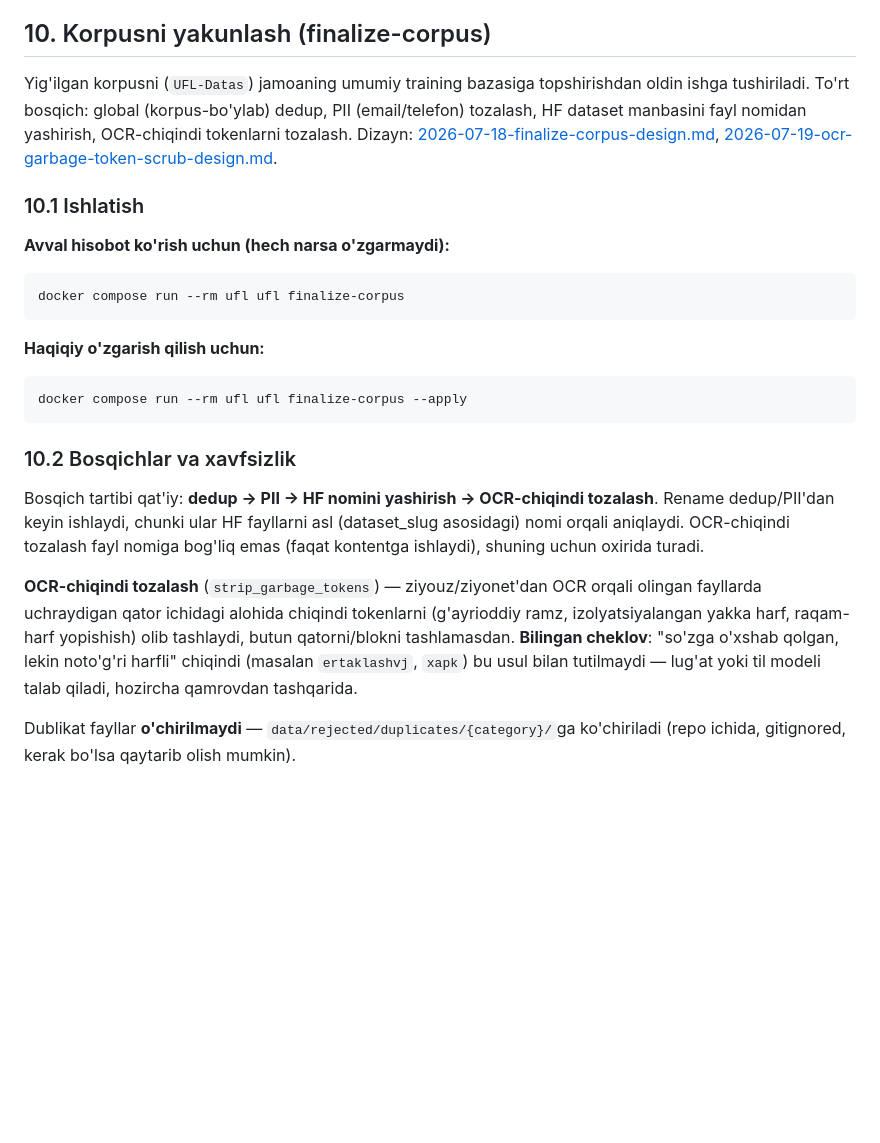
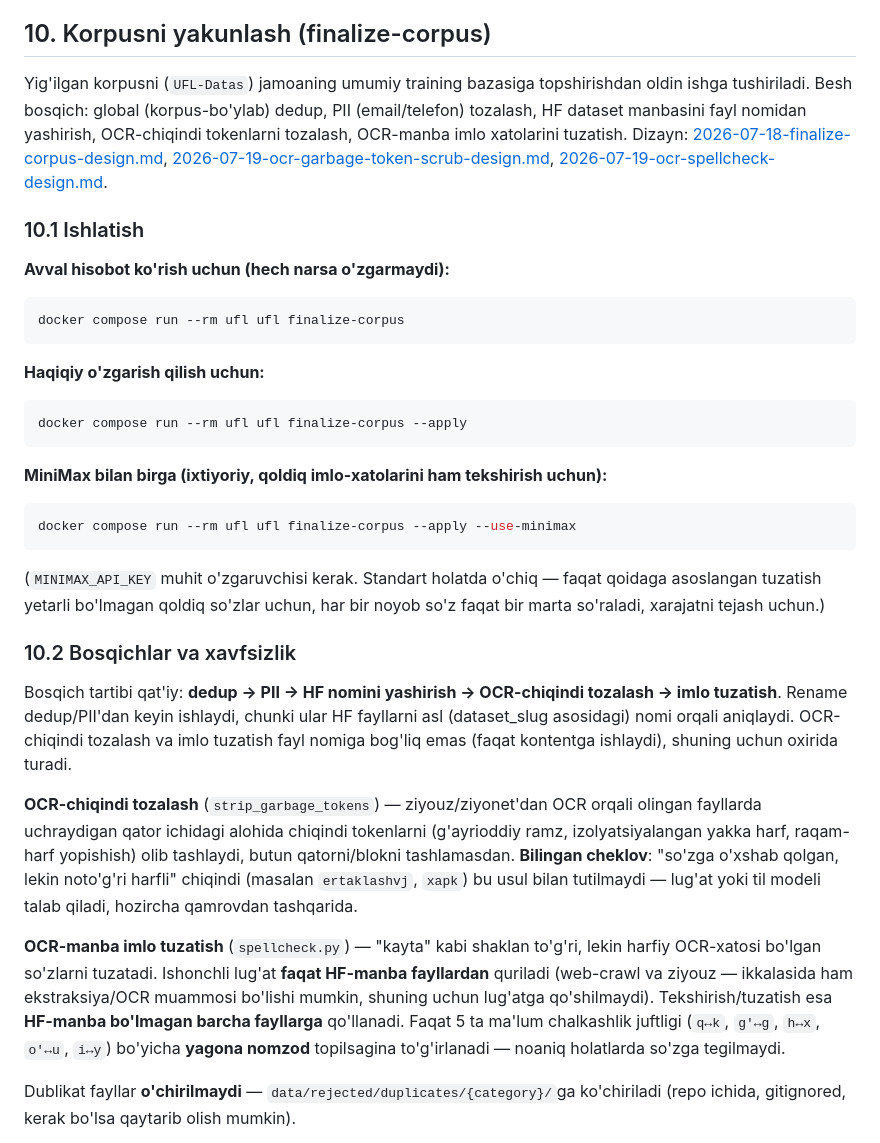
Before and after one commit to Oybek-M/UFL-cpt-data-extractor, a Markdown page: docs/DOCKER.md, the part around the change. GitHub-like rendering; blank space fills up the shorter version.

Commit message:
docs: finalize-corpus'ga OCR-manba imlo tuzatish (5-bosqich) hujjati

````diff
--- a/docs/DOCKER.md
+++ b/docs/DOCKER.md
@@ -447,10 +447,12 @@ o'tkazib yuboriladi — `src/ufl/ziyouz/category_map.py`ga qo'shish mumkin.
 ## 10. Korpusni yakunlash (finalize-corpus)
 
 Yig'ilgan korpusni (`UFL-Datas`) jamoaning umumiy training bazasiga topshirishdan oldin
-ishga tushiriladi. To'rt bosqich: global (korpus-bo'ylab) dedup, PII (email/telefon)
-tozalash, HF dataset manbasini fayl nomidan yashirish, OCR-chiqindi tokenlarni tozalash.
+ishga tushiriladi. Besh bosqich: global (korpus-bo'ylab) dedup, PII (email/telefon)
+tozalash, HF dataset manbasini fayl nomidan yashirish, OCR-chiqindi tokenlarni tozalash,
+OCR-manba imlo xatolarini tuzatish.
 Dizayn: [2026-07-18-finalize-corpus-design.md](superpowers/specs/2026-07-18-finalize-corpus-design.md),
-[2026-07-19-ocr-garbage-token-scrub-design.md](superpowers/specs/2026-07-19-ocr-garbage-token-scrub-design.md).
+[2026-07-19-ocr-garbage-token-scrub-design.md](superpowers/specs/2026-07-19-ocr-garbage-token-scrub-design.md),
+[2026-07-19-ocr-spellcheck-design.md](superpowers/specs/2026-07-19-ocr-spellcheck-design.md).
 
 ### 10.1 Ishlatish
 
@@ -466,12 +468,22 @@ docker compose run --rm ufl ufl finalize-corpus
 docker compose run --rm ufl ufl finalize-corpus --apply
 ```
 
+**MiniMax bilan birga (ixtiyoriy, qoldiq imlo-xatolarini ham tekshirish uchun):**
+
+```bash
+docker compose run --rm ufl ufl finalize-corpus --apply --use-minimax
+```
+
+(`MINIMAX_API_KEY` muhit o'zgaruvchisi kerak. Standart holatda o'chiq — faqat
+qoidaga asoslangan tuzatish yetarli bo'lmagan qoldiq so'zlar uchun, har bir noyob
+so'z faqat bir marta so'raladi, xarajatni tejash uchun.)
+
 ### 10.2 Bosqichlar va xavfsizlik
 
-Bosqich tartibi qat'iy: **dedup → PII → HF nomini yashirish → OCR-chiqindi tozalash**.
-Rename dedup/PII'dan keyin ishlaydi, chunki ular HF fayllarni asl (dataset_slug asosidagi)
-nomi orqali aniqlaydi. OCR-chiqindi tozalash fayl nomiga bog'liq emas (faqat kontentga
-ishlaydi), shuning uchun oxirida turadi.
+Bosqich tartibi qat'iy: **dedup → PII → HF nomini yashirish → OCR-chiqindi tozalash →
+imlo tuzatish**. Rename dedup/PII'dan keyin ishlaydi, chunki ular HF fayllarni asl
+(dataset_slug asosidagi) nomi orqali aniqlaydi. OCR-chiqindi tozalash va imlo tuzatish
+fayl nomiga bog'liq emas (faqat kontentga ishlaydi), shuning uchun oxirida turadi.
 
 **OCR-chiqindi tozalash** (`strip_garbage_tokens`) — ziyouz/ziyonet'dan OCR orqali olingan
 fayllarda uchraydigan qator ichidagi alohida chiqindi tokenlarni (g'ayrioddiy ramz,
@@ -480,6 +492,14 @@ tashlamasdan. **Bilingan cheklov**: "so'zga o'xshab qolgan, lekin noto'g'ri harf
 chiqindi (masalan `ertaklashvj`, `xapk`) bu usul bilan tutilmaydi — lug'at yoki til
 modeli talab qiladi, hozircha qamrovdan tashqarida.
 
+**OCR-manba imlo tuzatish** (`spellcheck.py`) — "kayta" kabi shaklan to'g'ri, lekin
+harfiy OCR-xatosi bo'lgan so'zlarni tuzatadi. Ishonchli lug'at **faqat HF-manba
+fayllardan** quriladi (web-crawl va ziyouz — ikkalasida ham ekstraksiya/OCR muammosi
+bo'lishi mumkin, shuning uchun lug'atga qo'shilmaydi). Tekshirish/tuzatish esa **HF-manba
+bo'lmagan barcha fayllarga** qo'llanadi. Faqat 5 ta ma'lum chalkashlik juftligi
+(`q↔k`, `g'↔g`, `h↔x`, `o'↔u`, `i↔y`) bo'yicha **yagona nomzod** topilsagina
+to'g'irlanadi — noaniq holatlarda so'zga tegilmaydi.
+
 Dublikat fayllar **o'chirilmaydi** — `data/rejected/duplicates/{category}/`ga
 ko'chiriladi (repo ichida, gitignored, kerak bo'lsa qaytarib olish mumkin).
 
````
